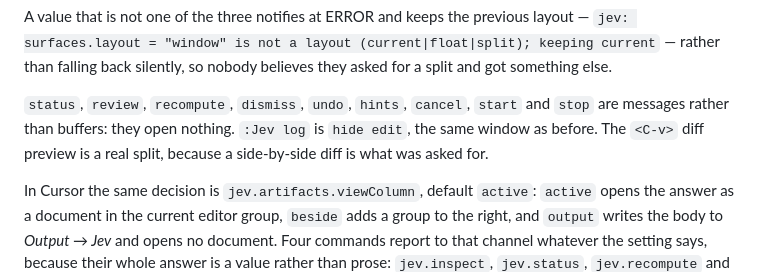
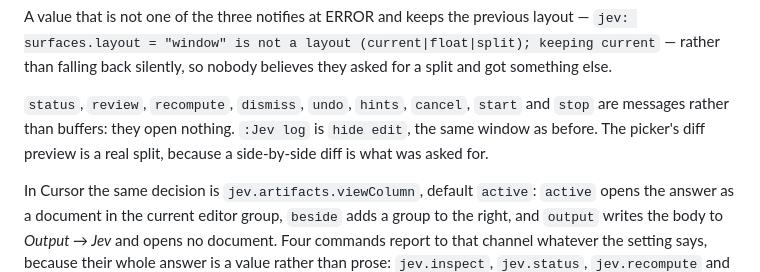
Before and after one commit to makefunstuff/jev-lsp, a Markdown page: docs/GUIDE.md, the part around the change. Drawn GitHub-style.

```diff
--- a/docs/GUIDE.md
+++ b/docs/GUIDE.md
@@ -79,7 +79,7 @@ than falling back silently, so nobody believes they asked for a split and got so
 
 `status`, `review`, `recompute`, `dismiss`, `undo`, `hints`, `cancel`, `start` and `stop` are
 messages rather than buffers: they open nothing. `:Jev log` is `hide edit`, the same window as
-before. The `<C-v>` diff preview is a real split, because a side-by-side diff is what was asked
+before. The picker's diff preview is a real split, because a side-by-side diff is what was asked
 for.
 
 In Cursor the same decision is `jev.artifacts.viewColumn`, default `active`: `active` opens the
```
Also changed, not shown: docs/UX.md (+10 -8 lines).
